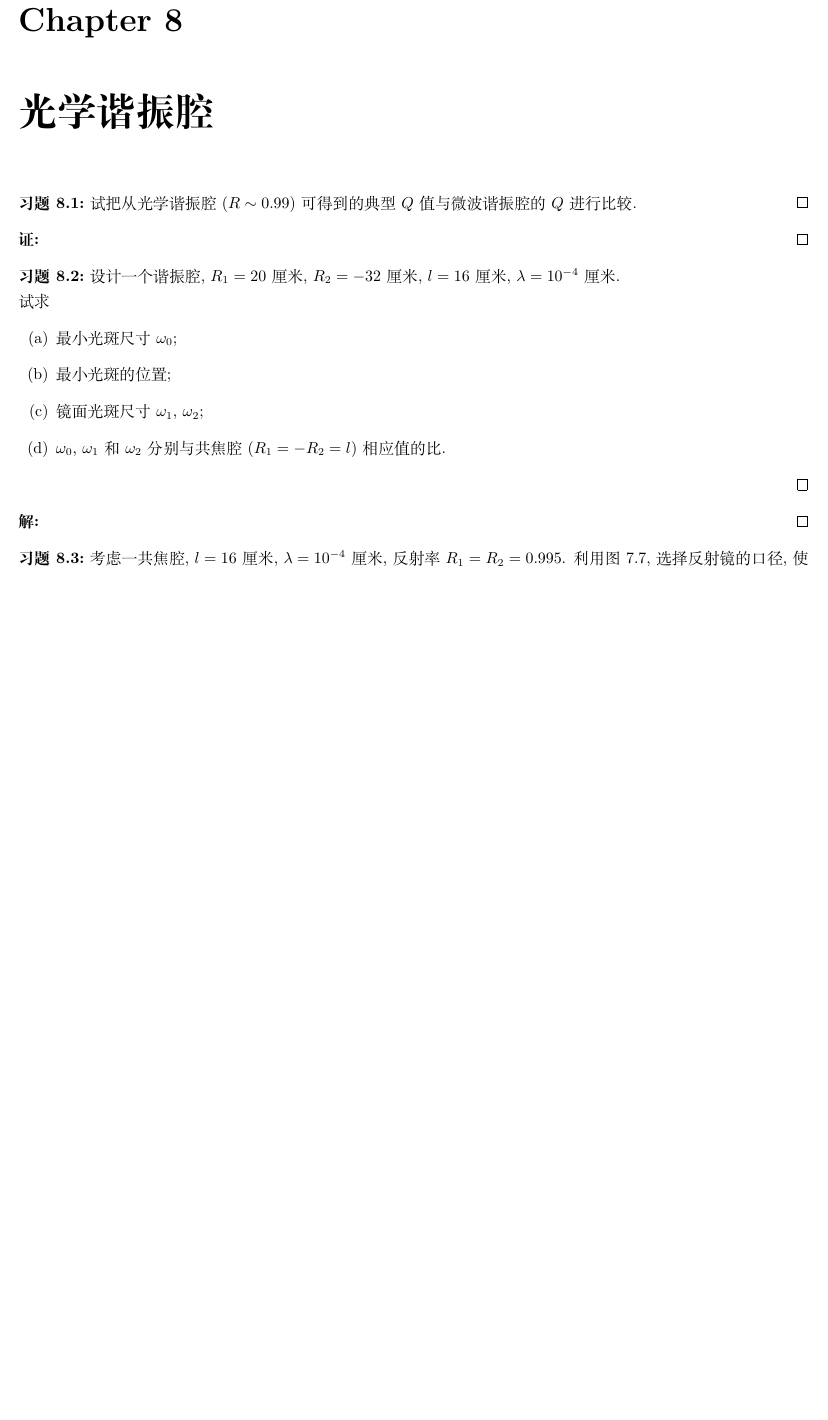
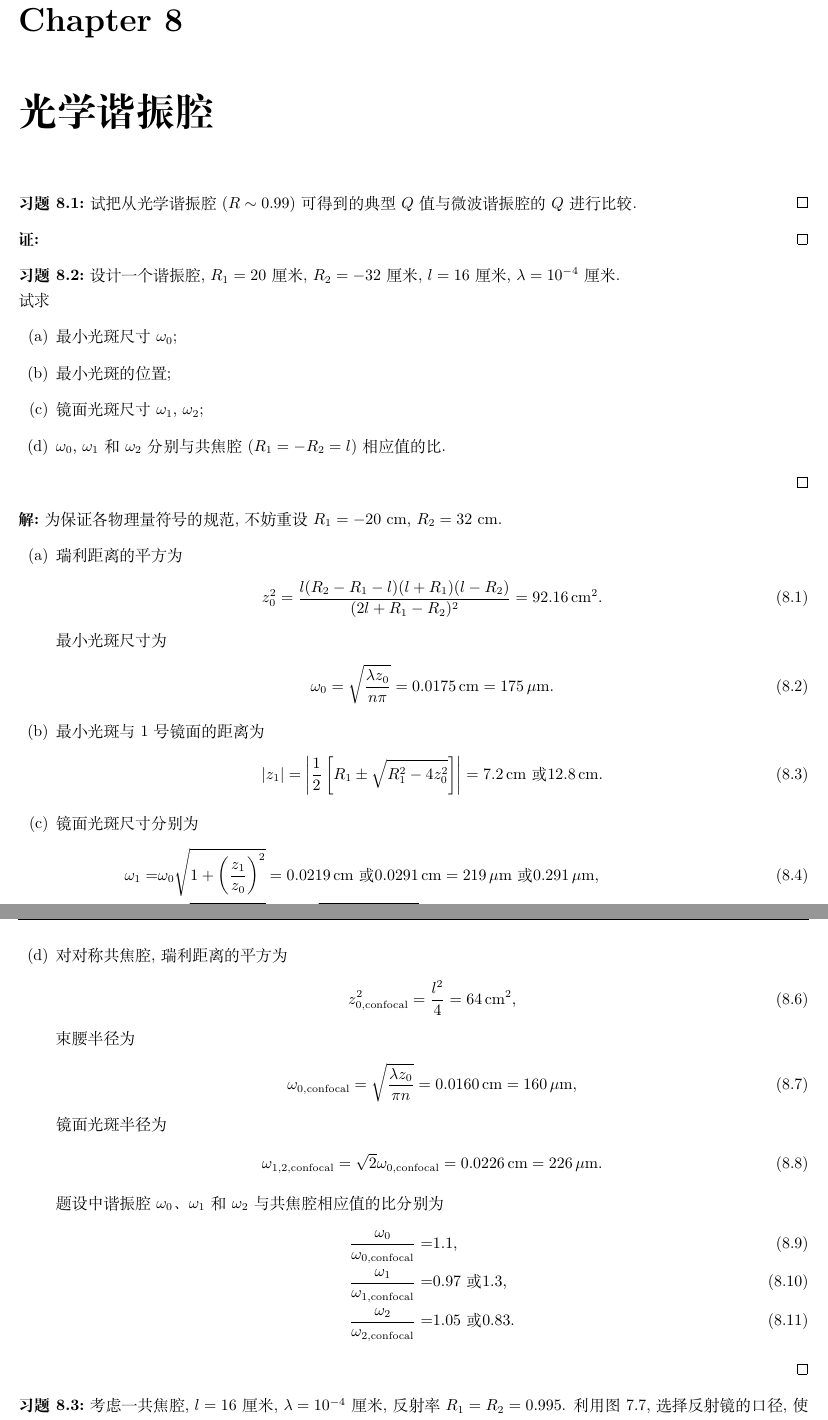
Before and after one commit to Chen-Jialin/Quantum-Electronics-Assignments, a LaTeX document (chap-7.tex): part of page 1 of 2 before the commit and two parts of pages 1 and 2 of 3 after it, the two joined at a grey line, cut so that both start at the same text, the shorter picture padded with empty space. Compiled offline with XeLaTeX.

Commit message:
7.2 finished

```diff
--- a/chap-7.tex
+++ b/chap-7.tex
@@ -24,7 +24,44 @@
     \end{itemize}
 \end{exe}
 \begin{sol}
-
+    为保证各物理量符号的规范, 不妨重设 $R_1=-20$ cm, $R_2=32$ cm.
+    \begin{itemize}
+        \item[(a)] 瑞利距离的平方为
+        \begin{align}
+            z_0^2=\frac{l(R_2-R_1-l)(l+R_1)(l-R_2)}{(2l+R_1-R_2)^2}=92.16\,\text{cm}^2.
+        \end{align}
+        最小光斑尺寸为
+        \begin{align}
+            \omega_0=\sqrt{\frac{\lambda z_0}{n\pi}}=0.0175\,\text{cm}=175\,\mu\text{m}.
+        \end{align}
+        \item[(b)] 最小光斑与 1 号镜面的距离为
+        \begin{align}
+            \abs{z_1}=\abs{\frac{1}{2}\left[R_1\pm\sqrt{R_1^2-4z_0^2}\right]}=7.2\,\text{cm 或 }12.8\,\text{cm}.
+        \end{align}
+        \item[(c)] 镜面光斑尺寸分别为
+        \begin{align}
+            \omega_1=&\omega_0\sqrt{1+\left(\frac{z_1}{z_0}\right)^2}=0.0219\,\text{cm 或 }0.0291\,\text{cm}=219\,\mu\text{m 或 }0.291\,\mu\text{m},\\
+            \omega_2=&\omega_0\sqrt{1+\left(\frac{z_2}{z_0}\right)^2}=\omega_0\sqrt{1+\left(\frac{l-z_1}{z_0}\right)^2}=0.0237\,\text{cm 或 }0.0184\,\text{cm}=237\,\mu\text{m 或 }184\,\mu\text{m}.
+        \end{align}
+        \item[(d)] 对对称共焦腔, 瑞利距离的平方为
+        \begin{align}
+            z_{0,\text{confocal}}^2=\frac{l^2}{4}=64\,\text{cm}^2,
+        \end{align}
+        束腰半径为
+        \begin{align}
+            \omega_{0,\text{confocal}}=\sqrt{\frac{\lambda z_0}{\pi n}}=0.0160\,\text{cm}=160\,\mu\text{m},
+        \end{align}
+        镜面光斑半径为
+        \begin{align}
+            \omega_{1,2,\text{confocal}}=\sqrt{2}\omega_{0,\text{confocal}}=0.0226\,\text{cm}=226\,\mu\text{m}.
+        \end{align}
+        题设中谐振腔 $\omega_0$、$\omega_1$ 和 $\omega_2$ 与共焦腔相应值的比分别为
+        \begin{align}
+            \frac{\omega_0}{\omega_{0,\text{confocal}}}=&1.1,\\
+            \frac{\omega_1}{\omega_{1,\text{confocal}}}=&0.97\text{ 或 }1.3,\\
+            \frac{\omega_2}{\omega_{2,\text{confocal}}}=&1.05\text{ 或 }0.83.
+        \end{align}
+    \end{itemize}
 \end{sol}
 
 \begin{exe}
```
